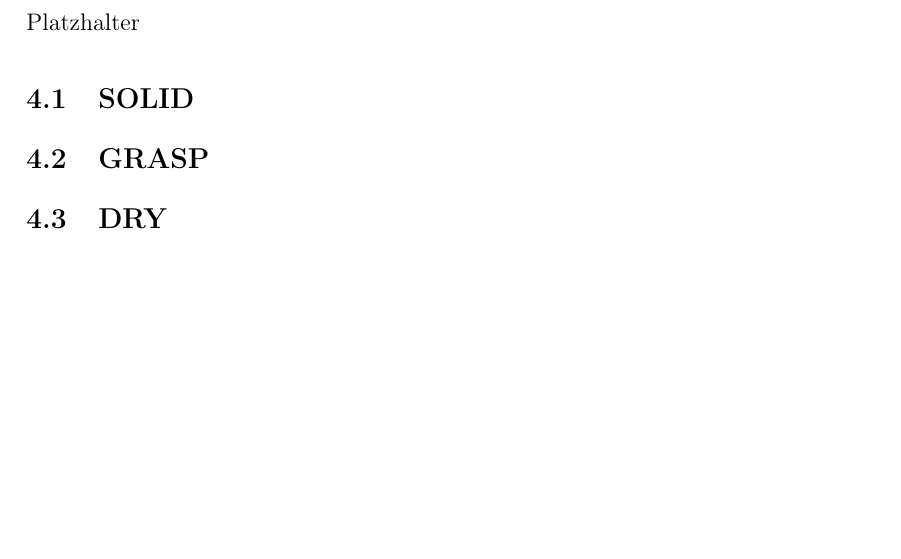
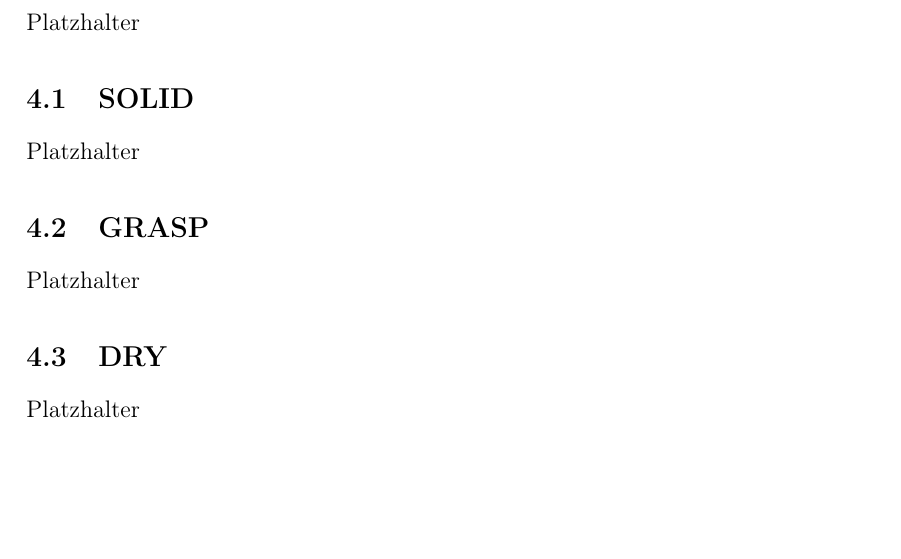
Before and after one commit to NicoSchrodt/EncryptionService, a LaTeX document (documentation/Ausarbeitung_Advanced_Softwareengineering_Nico_Schrodt.tex): part of page 8 of 10 before the commit and part of page 9 of 11 after it, cut so that both start at the same text. Compiled offline with pdfLaTeX.

```diff
--- a/documentation/Ausarbeitung_Advanced_Softwareengineering_Nico_Schrodt.tex
+++ b/documentation/Ausarbeitung_Advanced_Softwareengineering_Nico_Schrodt.tex
@@ -196,10 +198,13 @@
 Platzhalter
 
 \subsection{SOLID}
+Platzhalter
 
 \subsection{GRASP}
+Platzhalter
 
 \subsection{DRY}
+Platzhalter
 
 \newpage
 
```
Also changed, not shown: documentation/Ausarbeitung_Advanced_Softwareengineering_Nico_Schrodt.pdf, documentation/Ausarbeitung_Advanced_Softwareengineering_Nico_Schrodt.tex (4 more changed lines), 1 other file.
